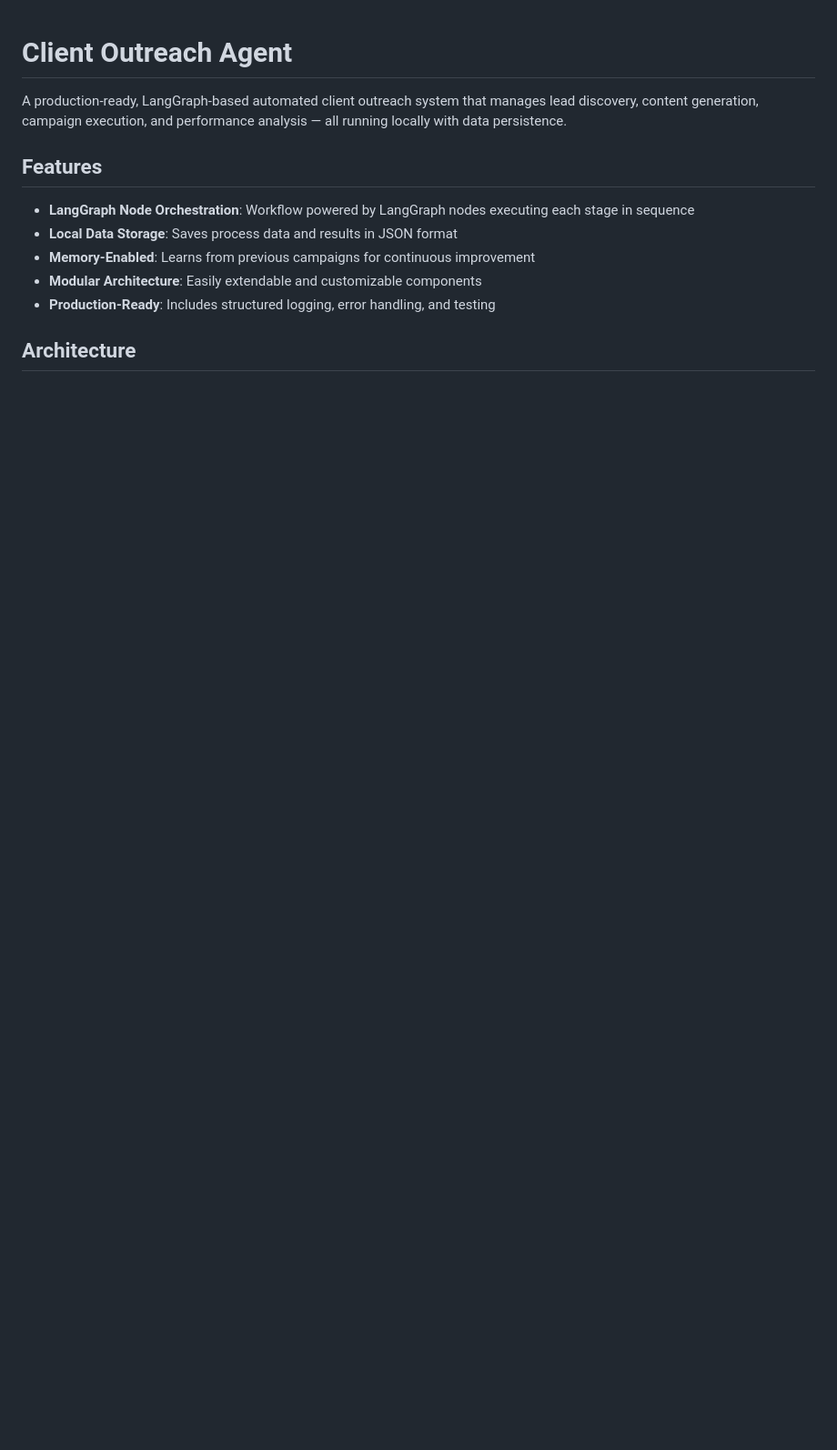
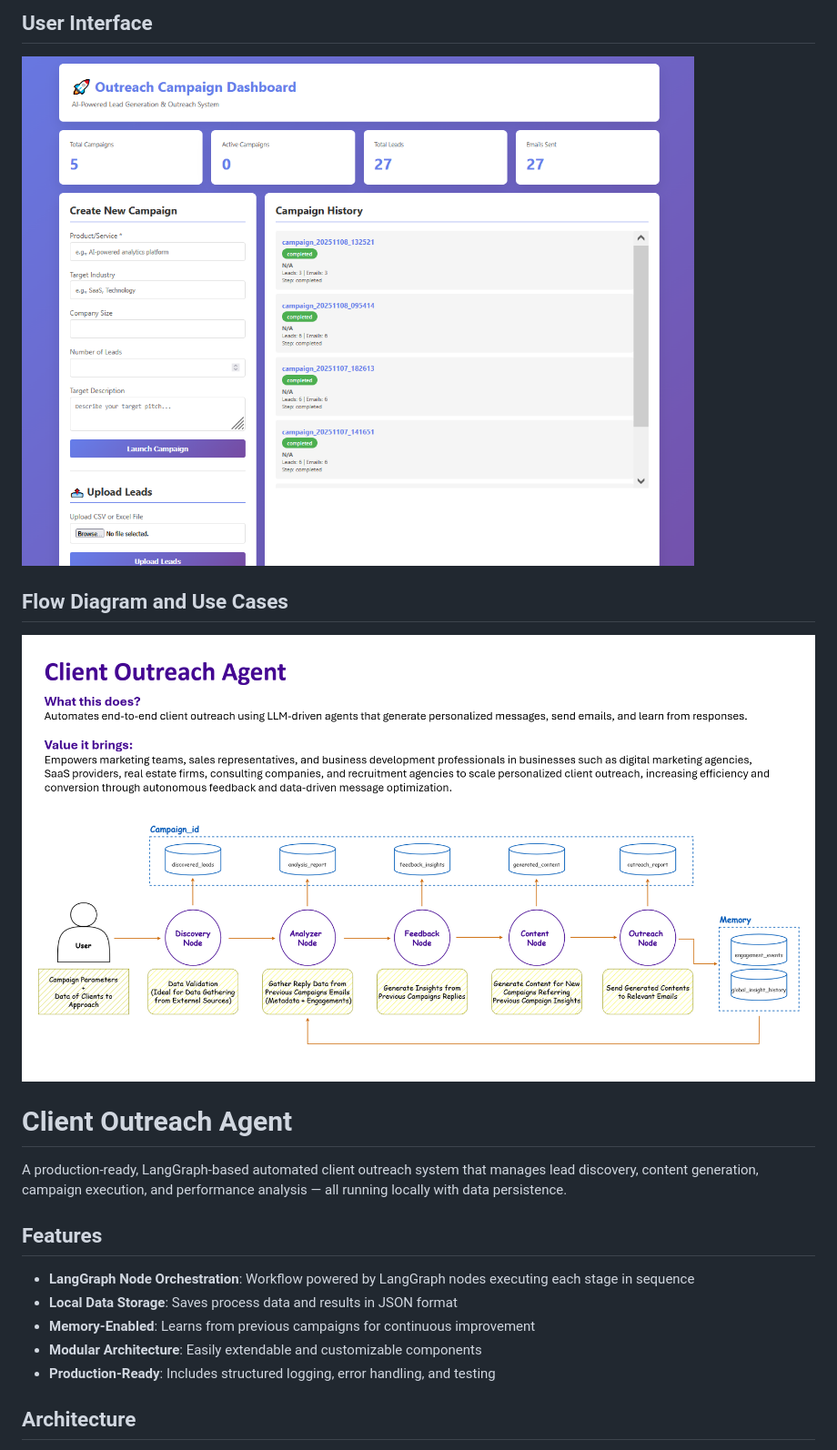
Before and after one commit to bimsaragallage/client_outreach_agent, a Markdown page: README.md, the part around the change printed below. Shown: that part at 91% size. GitHub-like rendering; pictures changed too: assets/Client_outreach_flow.png (added), assets/Outreach Campaign Dashboard.png (added); blank space fills up the shorter version.

Commit message:
Update README with User Interface, Flow Diagram and Demo

```diff
--- a/README.md
+++ b/README.md
@@ -1,3 +1,9 @@
+## User Interface
+![alt text](<assets/Outreach Campaign Dashboard.png>)
+
+## Flow Diagram and Use Cases
+![alt text](assets/Client_outreach_flow.png)
+
 # Client Outreach Agent
 
 A production-ready, LangGraph-based automated client outreach system that manages lead discovery, content generation, campaign execution, and performance analysis — all running locally with data persistence.
```
Also changed, not shown: other parts of README.md (+3 -0 lines), 1 other file.
